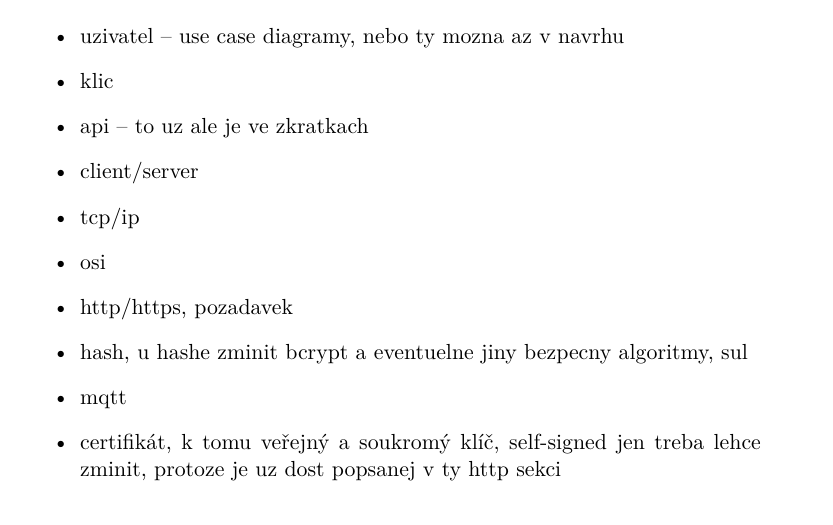
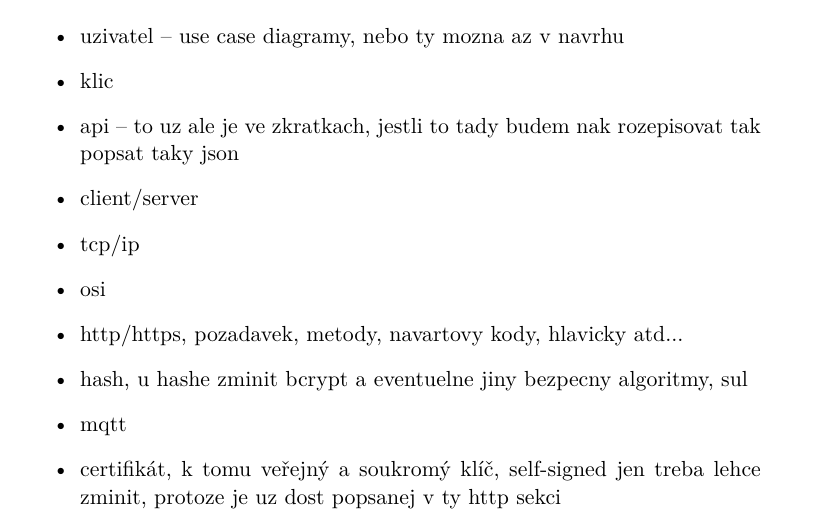
Before and after one commit to ggljzr/mi-dip, a LaTeX thesis (DP_Cervenka_Ondrej_2018.tex, which reads chapters/teorie.tex): part of page 19 of 73, cut so that both start at the same text. Compiled offline with pdfLaTeX.

Commit message:
things to mention about api, json, http methods

```diff
--- a/chapters/teorie.tex
+++ b/chapters/teorie.tex
@@ -10,11 +10,11 @@ k softwaru dat citaci primo v textu
 \begin{itemize}
     \item uzivatel -- use case diagramy, nebo ty mozna az v navrhu
     \item klic
-    \item api -- to uz ale je ve zkratkach
+    \item api -- to uz ale je ve zkratkach, jestli to tady budem nak rozepisovat tak popsat taky json
     \item client/server
     \item tcp/ip
     \item osi
-    \item http/https, pozadavek
+    \item http/https, pozadavek, metody, navartovy kody, hlavicky atd...
     \item hash, u hashe zminit bcrypt a eventuelne jiny bezpecny algoritmy, sul
     \item mqtt
     \item certifikát, k tomu veřejný a soukromý klíč, self-signed jen treba lehce zminit, protoze je uz dost popsanej v ty http sekci
```
